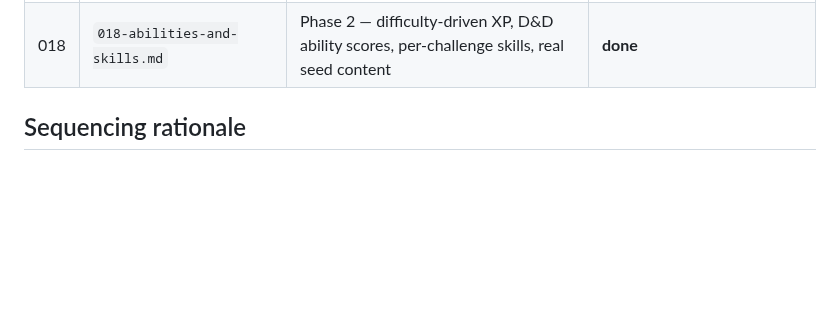
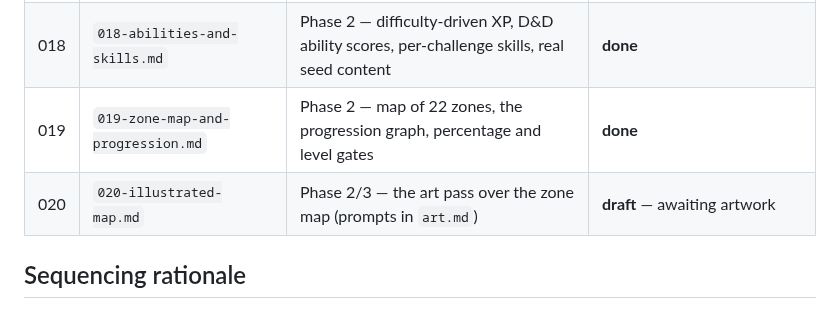
Before and after one commit to Anders-Sec/ctf, a Markdown page: specs/README.md, the part around the change. GitHub-like rendering; blank space fills up the shorter version.

Commit message:
Mark spec 019 done in the index
Co-Authored-By: Claude Opus 4.8 <noreply@anthropic.com>

```diff
--- a/specs/README.md
+++ b/specs/README.md
@@ -45,6 +45,8 @@ lore, art, a wider tone pass) is intentionally not started.
 | 016 | `016-classes.md` | Phase 2 — character classes, level-gated, with the System AI's suggested-class nudge | **done** |
 | 017 | `017-dungeon-map-board.md` | Phase 2 — dungeon map, value-based unlock gates, zone gating + fog of war | **built** — admin gate-editing UI still to do |
 | 018 | `018-abilities-and-skills.md` | Phase 2 — difficulty-driven XP, D&D ability scores, per-challenge skills, real seed content | **done** |
+| 019 | `019-zone-map-and-progression.md` | Phase 2 — map of 22 zones, the progression graph, percentage and level gates | **done** |
+| 020 | `020-illustrated-map.md` | Phase 2/3 — the art pass over the zone map (prompts in `art.md`) | **draft** — awaiting artwork |
 
 ## Sequencing rationale
 
```
Also changed, not shown: specs/019-zone-map-and-progression.md (+6 -1 lines).
